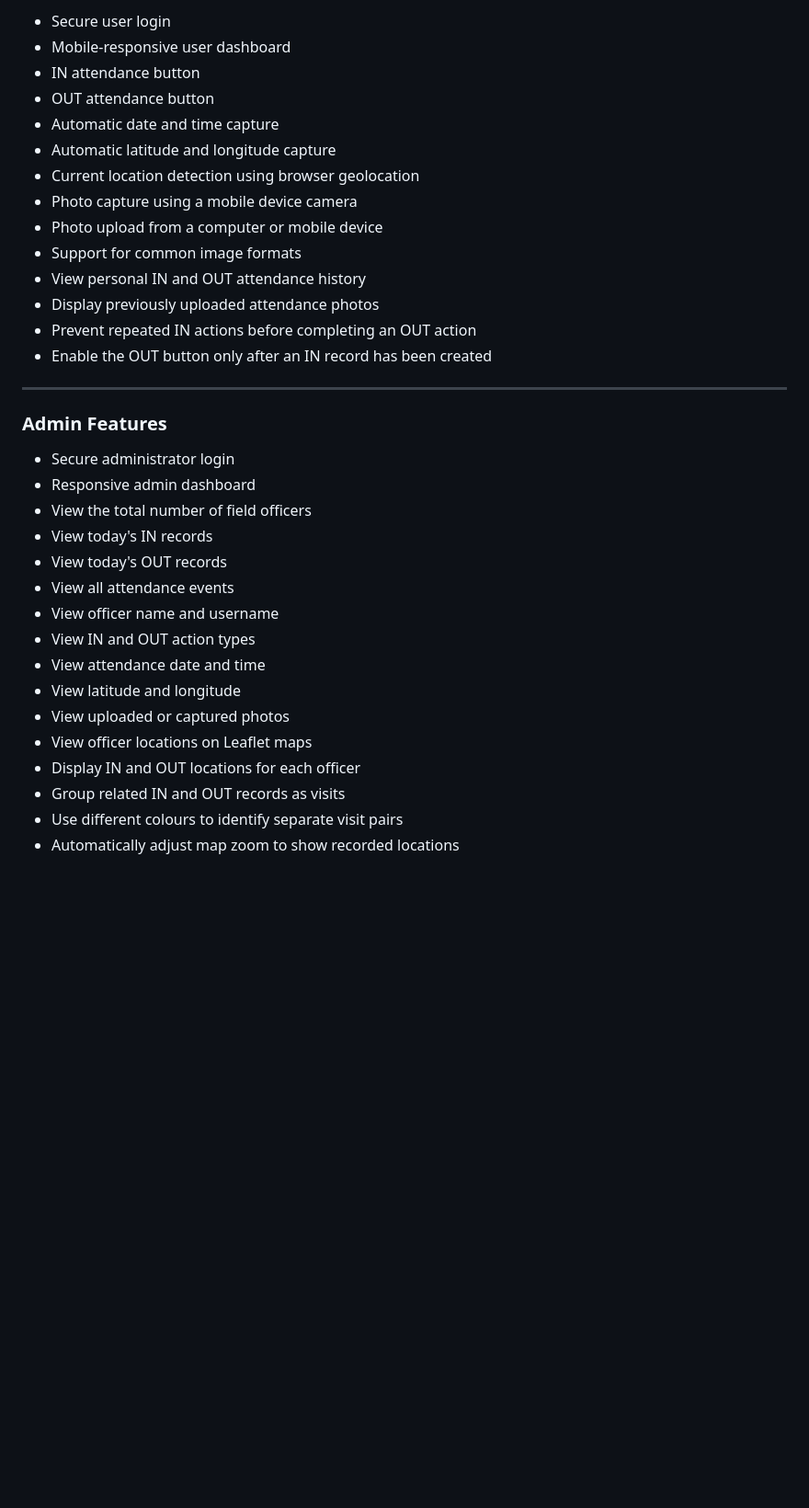
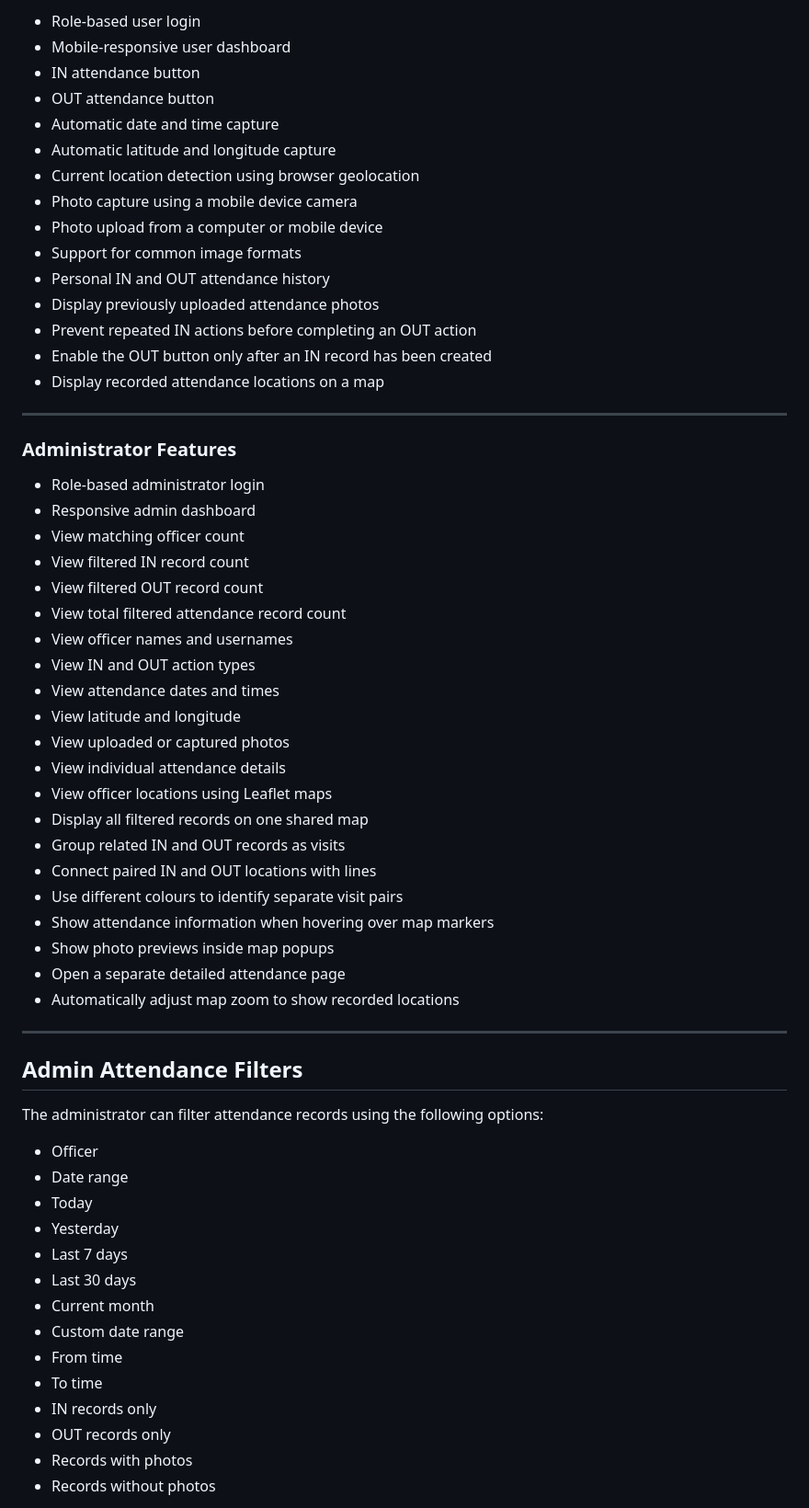
Before and after one commit to hansadikumanayake-commits/FieldTrack, a Markdown page: README.md, the part around one of its changes. Shown at 92% size. GitHub-like rendering; blank space fills up the shorter version.

```diff
--- a/README.md
+++ b/README.md
@@ -43,36 +62,64 @@ Administrators can access the admin dashboard, view all officers' attendance rec
 
-* Secure user login
-* Mobile-responsive user dashboard
-* IN attendance button
-* OUT attendance button
-* Automatic date and time capture
-* Automatic latitude and longitude capture
-* Current location detection using browser geolocation
-* Photo capture using a mobile device camera
-* Photo upload from a computer or mobile device
-* Support for common image formats
-* View personal IN and OUT attendance history
-* Display previously uploaded attendance photos
-* Prevent repeated IN actions before completing an OUT action
-* Enable the OUT button only after an IN record has been created
+- Role-based user login
+- Mobile-responsive user dashboard
+- IN attendance button
+- OUT attendance button
+- Automatic date and time capture
+- Automatic latitude and longitude capture
+- Current location detection using browser geolocation
+- Photo capture using a mobile device camera
+- Photo upload from a computer or mobile device
+- Support for common image formats
+- Personal IN and OUT attendance history
+- Display previously uploaded attendance photos
+- Prevent repeated IN actions before completing an OUT action
+- Enable the OUT button only after an IN record has been created
+- Display recorded attendance locations on a map
 
 ---
 
-### Admin Features
+### Administrator Features
 
-* Secure administrator login
-* Responsive admin dashboard
-* View the total number of field officers
-* View today's IN records
-* View today's OUT records
-* View all attendance events
-* View officer name and username
-* View IN and OUT action types
-* View attendance date and time
-* View latitude and longitude
-* View uploaded or captured photos
-* View officer locations on Leaflet maps
-* Display IN and OUT locations for each officer
-* Group related IN and OUT records as visits
-* Use different colours to identify separate visit pairs
-* Automatically adjust map zoom to show recorded locations
+- Role-based administrator login
+- Responsive admin dashboard
+- View matching officer count
+- View filtered IN record count
+- View filtered OUT record count
+- View total filtered attendance record count
+- View officer names and usernames
+- View IN and OUT action types
+- View attendance dates and times
+- View latitude and longitude
+- View uploaded or captured photos
+- View individual attendance details
+- View officer locations using Leaflet maps
+- Display all filtered records on one shared map
+- Group related IN and OUT records as visits
+- Connect paired IN and OUT locations with lines
+- Use different colours to identify separate visit pairs
+- Show attendance information when hovering over map markers
+- Show photo previews inside map popups
+- Open a separate detailed attendance page
+- Automatically adjust map zoom to show recorded locations
+
+---
+
+## Admin Attendance Filters
+
+The administrator can filter attendance records using the following options:
+
+- Officer
+- Date range
+- Today
+- Yesterday
+- Last 7 days
+- Last 30 days
+- Current month
+- Custom date range
+- From time
+- To time
+- IN records only
+- OUT records only
+- Records with photos
+- Records without photos
+
```
Also changed, not shown: other parts of README.md (+153 -232 lines).
